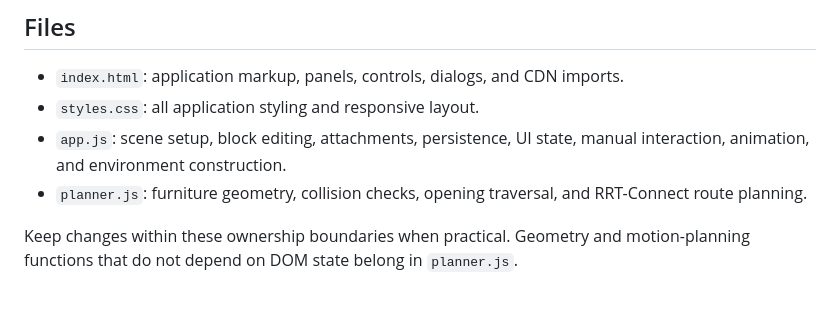
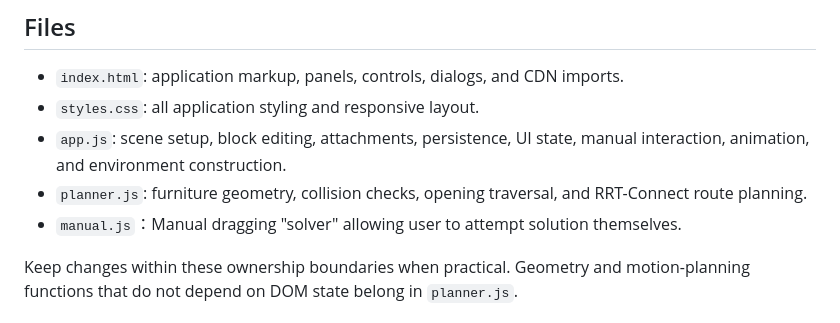
Before and after one commit to volcano1998/FurnitureSim_3D, a Markdown page: AGENTS.md, the part around the change. GitHub-like rendering.

Commit message:
Add description for manual.js in AGENTS.md

```diff
--- a/AGENTS.md
+++ b/AGENTS.md
@@ -17,6 +17,7 @@ OrbitControls are loaded from a CDN through the import map in `index.html`.
   manual interaction, animation, and environment construction.
 - `planner.js`: furniture geometry, collision checks, opening traversal, and
   RRT-Connect route planning.
+- `manual.js`：Manual dragging "solver" allowing user to attempt solution themselves.
 
 Keep changes within these ownership boundaries when practical. Geometry and
 motion-planning functions that do not depend on DOM state belong in
```
